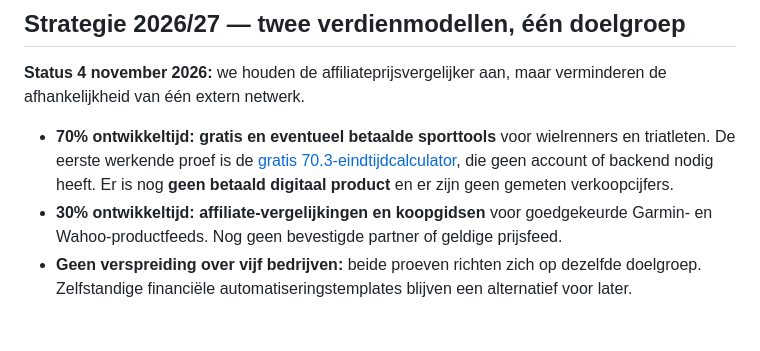
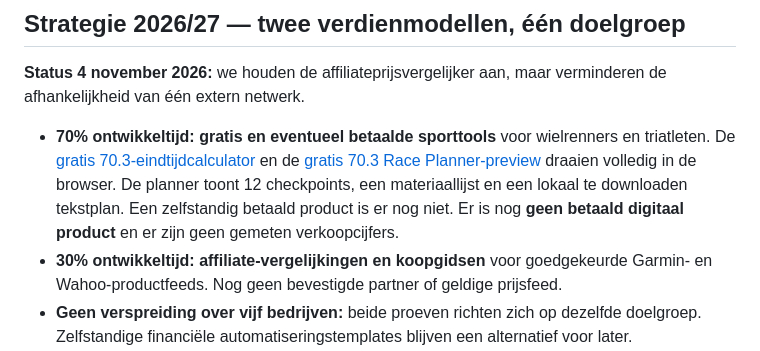
Before and after one commit to samknook/sporttech-deals, a Markdown page: README.md, the part around the change. Rendered like a GitHub page; blank space fills up the shorter version.

Commit message:
Beschrijf gratis raceplanner-prototype in projectoverzicht

```diff
--- a/README.md
+++ b/README.md
@@ -7,7 +7,7 @@ Een Nederlandstalige prijsvergelijker voor sportelektronica, te beginnen met Gar
 
 **Status 4 november 2026:** we houden de affiliateprijsvergelijker aan, maar verminderen de afhankelijkheid van één extern netwerk.
 
-- **70% ontwikkeltijd: gratis en eventueel betaalde sporttools** voor wielrenners en triatleten. De eerste werkende proef is de [gratis 70.3-eindtijdcalculator](docs/70-3-eindtijd-calculator.html), die geen account of backend nodig heeft. Er is nog **geen betaald digitaal product** en er zijn geen gemeten verkoopcijfers.
+- **70% ontwikkeltijd: gratis en eventueel betaalde sporttools** voor wielrenners en triatleten. De [gratis 70.3-eindtijdcalculator](docs/70-3-eindtijd-calculator.html) en de [gratis 70.3 Race Planner-preview](docs/race-planner.html) draaien volledig in de browser. De planner toont 12 checkpoints, een materiaallijst en een lokaal te downloaden tekstplan. Een zelfstandig betaald product is er nog niet. Er is nog **geen betaald digitaal product** en er zijn geen gemeten verkoopcijfers.
 - **30% ontwikkeltijd: affiliate-vergelijkingen en koopgidsen** voor goedgekeurde Garmin- en Wahoo-productfeeds. Nog geen bevestigde partner of geldige prijsfeed.
 - **Geen verspreiding over vijf bedrijven:** beide proeven richten zich op dezelfde doelgroep. Zelfstandige financiële automatiseringstemplates blijven een alternatief voor later.
 
```
